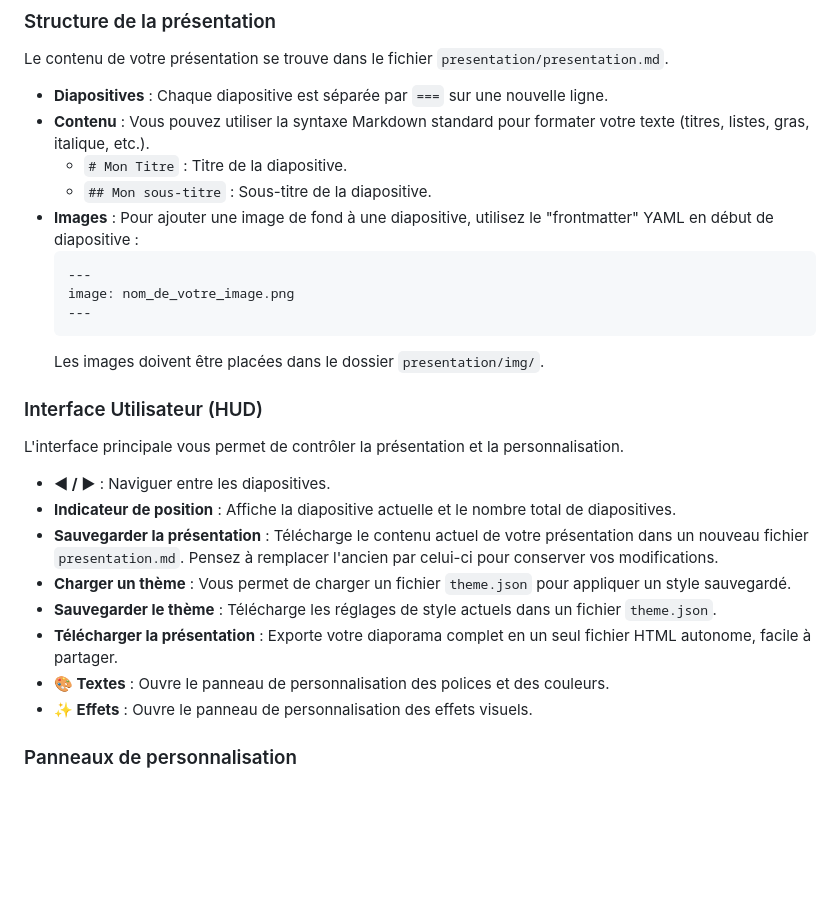
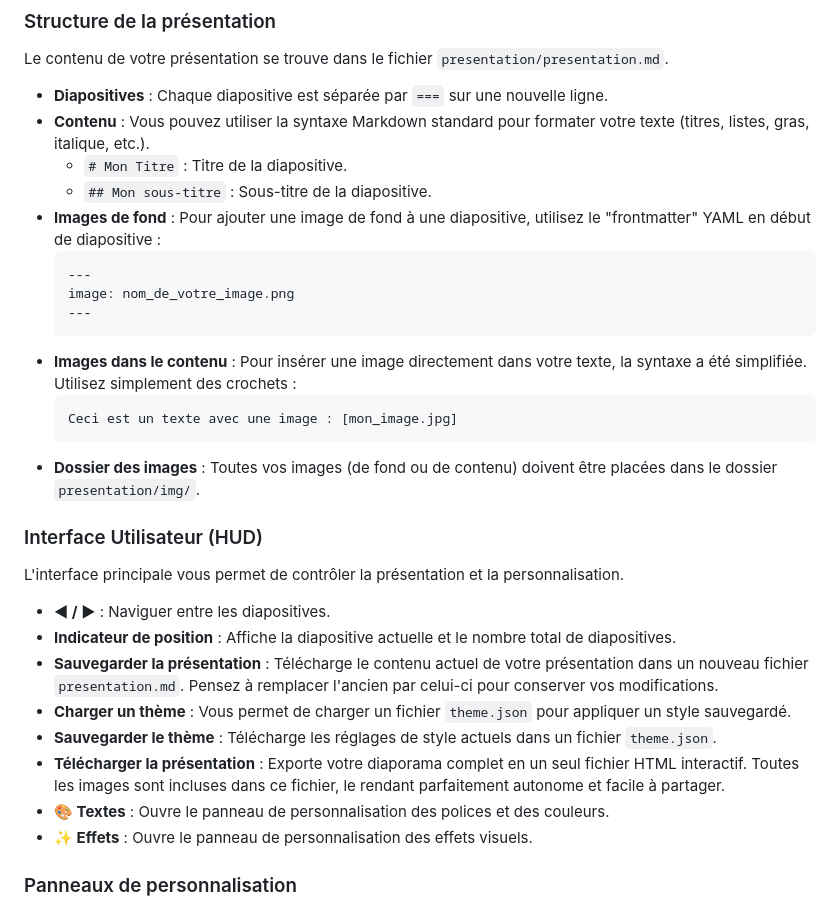
Before and after one commit to Nikos-Unilasalle/Slideflow, a Markdown page: README.md, the part around the change. Drawn GitHub-style; blank space fills up the shorter version.

````diff
--- a/README.md
+++ b/README.md
@@ -53,13 +53,17 @@ Le contenu de votre présentation se trouve dans le fichier `presentation/presen
 -   **Contenu** : Vous pouvez utiliser la syntaxe Markdown standard pour formater votre texte (titres, listes, gras, italique, etc.).
     -   `# Mon Titre` : Titre de la diapositive.
     -   `## Mon sous-titre` : Sous-titre de la diapositive.
--   **Images** : Pour ajouter une image de fond à une diapositive, utilisez le "frontmatter" YAML en début de diapositive :
+-   **Images de fond** : Pour ajouter une image de fond à une diapositive, utilisez le "frontmatter" YAML en début de diapositive :
     ```yaml
     ---
     image: nom_de_votre_image.png
     ---
     ```
-    Les images doivent être placées dans le dossier `presentation/img/`.
+-   **Images dans le contenu** : Pour insérer une image directement dans votre texte, la syntaxe a été simplifiée. Utilisez simplement des crochets :
+    ```markdown
+    Ceci est un texte avec une image : [mon_image.jpg]
+    ```
+-   **Dossier des images** : Toutes vos images (de fond ou de contenu) doivent être placées dans le dossier `presentation/img/`.
 
 ### Interface Utilisateur (HUD)
 
@@ -70,7 +74,7 @@ L'interface principale vous permet de contrôler la présentation et la personna
 -   **Sauvegarder la présentation** : Télécharge le contenu actuel de votre présentation dans un nouveau fichier `presentation.md`. Pensez à remplacer l'ancien par celui-ci pour conserver vos modifications.
 -   **Charger un thème** : Vous permet de charger un fichier `theme.json` pour appliquer un style sauvegardé.
 -   **Sauvegarder le thème** : Télécharge les réglages de style actuels dans un fichier `theme.json`.
--   **Télécharger la présentation** : Exporte votre diaporama complet en un seul fichier HTML autonome, facile à partager.
+-   **Télécharger la présentation** : Exporte votre diaporama complet en un seul fichier HTML interactif. Toutes les images sont incluses dans ce fichier, le rendant parfaitement autonome et facile à partager.
 -   **🎨 Textes** : Ouvre le panneau de personnalisation des polices et des couleurs.
 -   **✨ Effets** : Ouvre le panneau de personnalisation des effets visuels.
 
````
